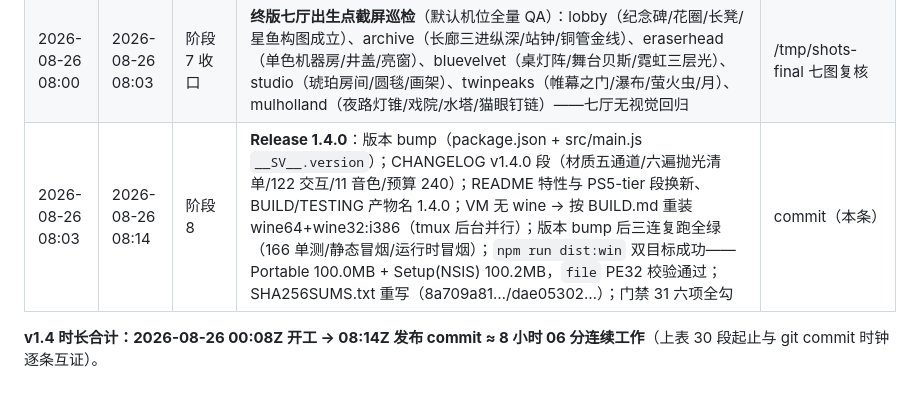
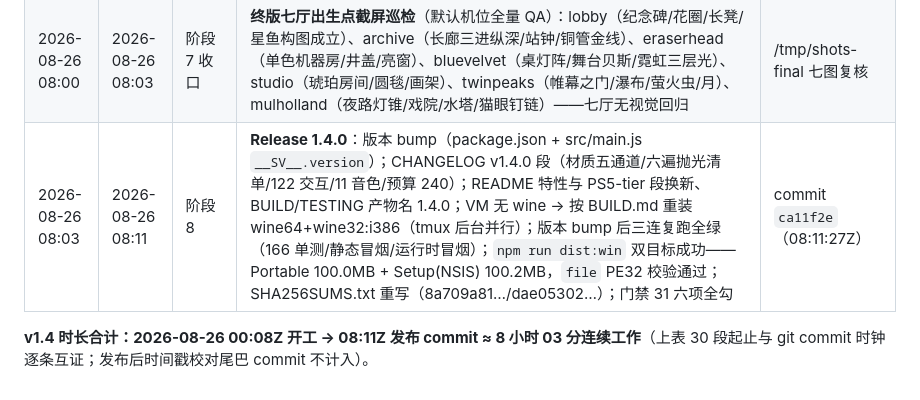
Before and after one commit to daleselaji-dev/DavidLinch-Archive, a Markdown page: WORKLOG.md, the part around the change. Drawn GitHub-style.

Commit message:
worklog: 阶段 8 行时间戳与 release commit ca11f2e 时钟对齐（08:11:27Z，合计 ≈8h03m）
Co-authored-by: DDDonut <daleselaji-dev@users.noreply.github.com>

```diff
--- a/WORKLOG.md
+++ b/WORKLOG.md
@@ -110,6 +110,6 @@
 | 2026-08-26 07:43 | 2026-08-26 07:53 | 阶段 6 复测 | **第六遍抛光后终版普查入册**：七厅 156–233 mesh / 29.4k–142.4k tris / 11–27 灯全部在 240/240k/40 内；非导航交互 **117→121**（13/24/17/16/18/18/15，每厅 ≥13）；PRODUCTION_PLAN §6.1 表换新 + 第六遍新件六项清单入册；INTERACTIVE_MIN 收紧至新普查 -1（12/23/16/15/17/17/14）；门禁 28 数字换新 + 连锁清单补两条（打卡钟/杯架）；166 单测 + npm run smoke + 运行时冒烟（新阈值）三连全绿 | commit `1db97bd`（07:48:08Z） |
 | 2026-08-26 07:48 | 2026-08-26 08:07 | 阶段 7 | **艺术抛光第 6 遍 e：mulholland 门厅前的地面星章**——铺进人行道的一颗星（0.92m 方砖：深水磨石底 + seeded 骨料斑点 + **描金五角星空名** + 中下一个什么都没有的空圆徽 + 六道踩过的暗擦痕）；常态微弱自发光 0.12（接住门厅灯光的一线金）；E → 描金**亮一线扫过**（sin 包络 1.3s emissive 0.12→0.67→0.12）+ click/远 chime 错拍 +「他们把星星铺在地上，好让人踩。」——与导演椅「没有名字」隔厅互文；三轮截屏定位（首轮描边 7px 夜里读不出 → 加宽 10px+提亮+常态微光；二轮机位 1.4m 太近砖落进视锥下缘外 → 3.8m 反打成立：星章/戏报箱/售票亭/幕门同帧）；mulholland 188/94.3k/19 预算内、交互 15→16（合计 **122**）；§6.1 行更新 + 门禁 28 数字随普查换新 + INTERACTIVE_MIN mulholland 14→15；166 单测 + 全厅冒烟全绿 | commit `0eb83fa`（07:59:56Z） |
 | 2026-08-26 08:00 | 2026-08-26 08:03 | 阶段 7 收口 | **终版七厅出生点截屏巡检**（默认机位全量 QA）：lobby（纪念碑/花圈/长凳/星鱼构图成立）、archive（长廊三进纵深/站钟/铜管金线）、eraserhead（单色机器房/井盖/亮窗）、bluevelvet（桌灯阵/舞台贝斯/霓虹三层光）、studio（琥珀房间/圆毯/画架）、twinpeaks（帷幕之门/瀑布/萤火虫/月）、mulholland（夜路灯锥/戏院/水塔/猫眼钉链）——七厅无视觉回归 | /tmp/shots-final 七图复核 |
-| 2026-08-26 08:03 | 2026-08-26 08:14 | 阶段 8 | **Release 1.4.0**：版本 bump（package.json + src/main.js `__SV__.version`）；CHANGELOG v1.4.0 段（材质五通道/六遍抛光清单/122 交互/11 音色/预算 240）；README 特性与 PS5-tier 段换新、BUILD/TESTING 产物名 1.4.0；VM 无 wine → 按 BUILD.md 重装 wine64+wine32:i386（tmux 后台并行）；版本 bump 后三连复跑全绿（166 单测/静态冒烟/运行时冒烟）；`npm run dist:win` 双目标成功——Portable 100.0MB + Setup(NSIS) 100.2MB，`file` PE32 校验通过；SHA256SUMS.txt 重写（8a709a81…/dae05302…）；门禁 31 六项全勾 | commit（本条） |
+| 2026-08-26 08:03 | 2026-08-26 08:11 | 阶段 8 | **Release 1.4.0**：版本 bump（package.json + src/main.js `__SV__.version`）；CHANGELOG v1.4.0 段（材质五通道/六遍抛光清单/122 交互/11 音色/预算 240）；README 特性与 PS5-tier 段换新、BUILD/TESTING 产物名 1.4.0；VM 无 wine → 按 BUILD.md 重装 wine64+wine32:i386（tmux 后台并行）；版本 bump 后三连复跑全绿（166 单测/静态冒烟/运行时冒烟）；`npm run dist:win` 双目标成功——Portable 100.0MB + Setup(NSIS) 100.2MB，`file` PE32 校验通过；SHA256SUMS.txt 重写（8a709a81…/dae05302…）；门禁 31 六项全勾 | commit `ca11f2e`（08:11:27Z） |
 
-**v1.4 时长合计：2026-08-26 00:08Z 开工 → 08:14Z 发布 commit ≈ 8 小时 06 分连续工作**（上表 30 段起止与 git commit 时钟逐条互证）。
+**v1.4 时长合计：2026-08-26 00:08Z 开工 → 08:11Z 发布 commit ≈ 8 小时 03 分连续工作**（上表 30 段起止与 git commit 时钟逐条互证；发布后时间戳校对尾巴 commit 不计入）。
```
